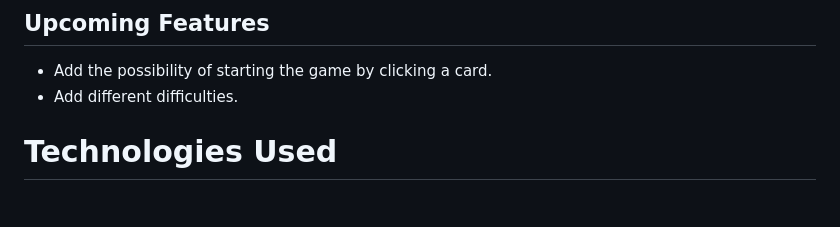
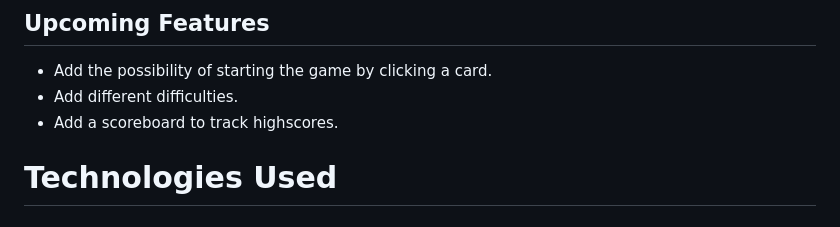
Before and after one commit to KaiLangen96/toulouse-memory-game, a Markdown page: README.md, the part around the change. GitHub-like rendering.

Commit message:
Add highscores to upcoming features in README.md

```diff
--- a/README.md
+++ b/README.md
@@ -59,6 +59,7 @@ The wireframe shows designs for phone, iPad/tablet and desktop displays.
 
 * Add the possibility of starting the game by clicking a card.
 * Add different difficulties.
+* Add a scoreboard to track highscores.
 
 # Technologies Used
 
```
